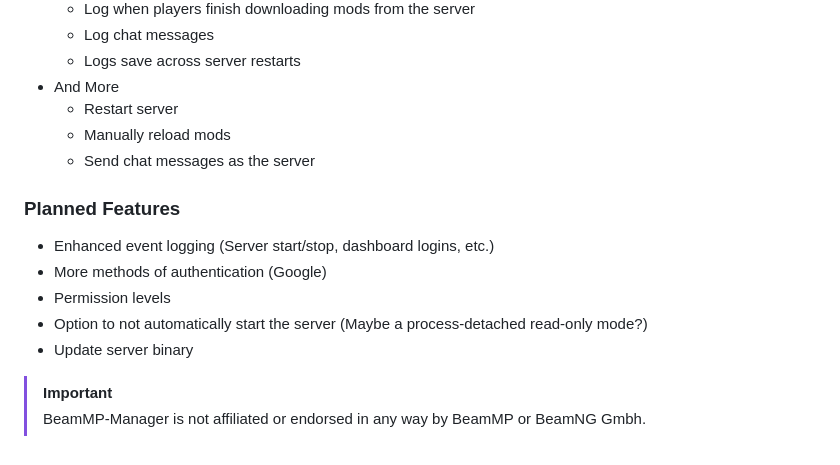
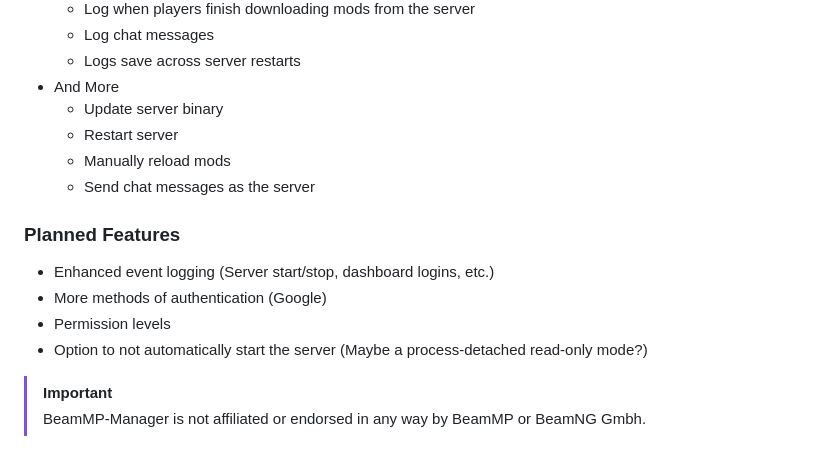
Before and after one commit to peterservices/BeamMP-Manager, a Markdown page: README.md, the part around the change. GitHub-like rendering.

Commit message:
Move 'update server binary' to completed features

```diff
--- a/README.md
+++ b/README.md
@@ -85,6 +85,7 @@ authorized_users - A list of Discord user IDs of the users who should be able to
   * Log chat messages
   * Logs save across server restarts
 * And More
+  * Update server binary
   * Restart server
   * Manually reload mods
   * Send chat messages as the server
@@ -95,7 +96,6 @@ authorized_users - A list of Discord user IDs of the users who should be able to
 * More methods of authentication (Google)
 * Permission levels
 * Option to not automatically start the server (Maybe a process-detached read-only mode?)
-* Update server binary
 
 > [!IMPORTANT]
 > BeamMP-Manager is not affiliated or endorsed in any way by BeamMP or BeamNG Gmbh.
```
